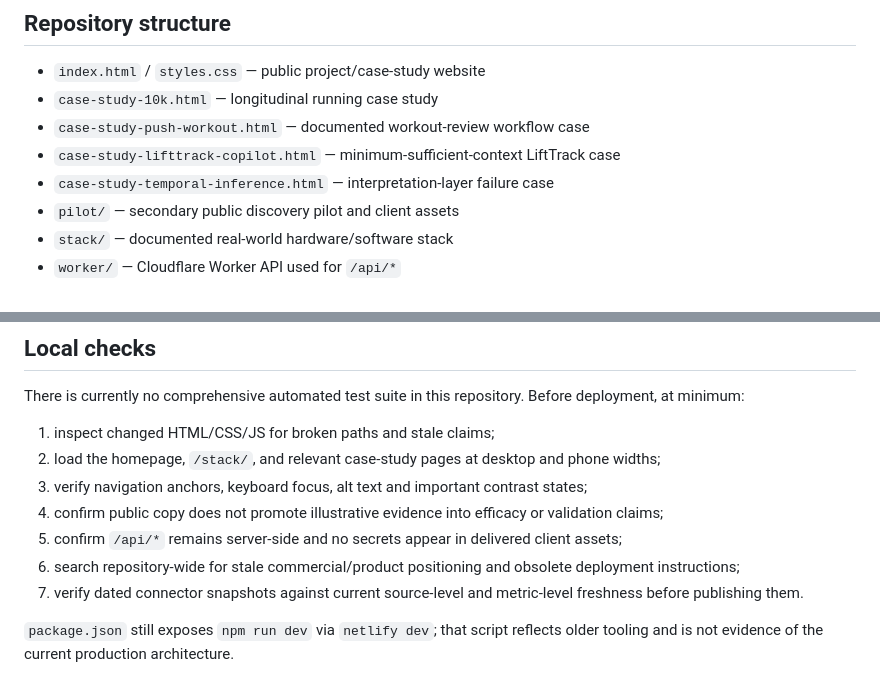
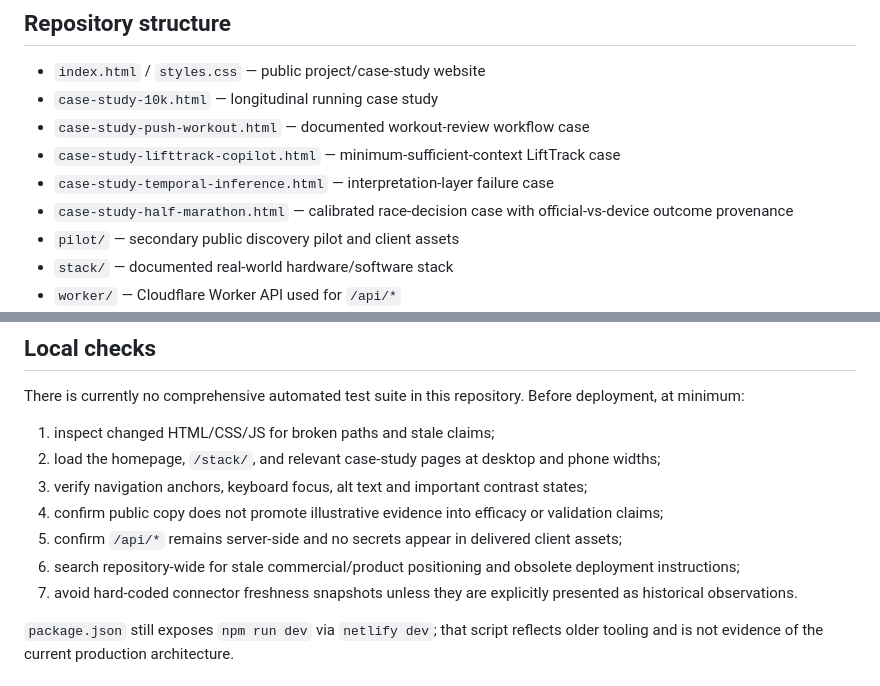
Before and after one commit to abuettna/alex-ai-os, a Markdown page: README.md, 2 parts joined by grey strips. GitHub-like rendering.

```diff
--- a/README.md
+++ b/README.md
@@ -79,6 +83,7 @@ Research/publication is secondary public context rather than the homepage's main
 - `case-study-push-workout.html` — documented workout-review workflow case
 - `case-study-lifttrack-copilot.html` — minimum-sufficient-context LiftTrack case
 - `case-study-temporal-inference.html` — interpretation-layer failure case
+- `case-study-half-marathon.html` — calibrated race-decision case with official-vs-device outcome provenance
 - `pilot/` — secondary public discovery pilot and client assets
 - `stack/` — documented real-world hardware/software stack
 - `worker/` — Cloudflare Worker API used for `/api/*`
@@ -104,7 +109,7 @@ There is currently no comprehensive automated test suite in this repository. Bef
 4. confirm public copy does not promote illustrative evidence into efficacy or validation claims;
 5. confirm `/api/*` remains server-side and no secrets appear in delivered client assets;
 6. search repository-wide for stale commercial/product positioning and obsolete deployment instructions;
-7. verify dated connector snapshots against current source-level and metric-level freshness before publishing them.
+7. avoid hard-coded connector freshness snapshots unless they are explicitly presented as historical observations.
 
 `package.json` still exposes `npm run dev` via `netlify dev`; that script reflects older tooling and is not evidence of the current production architecture.
 
```
Also changed, not shown: other parts of README.md (+9 -4 lines).
